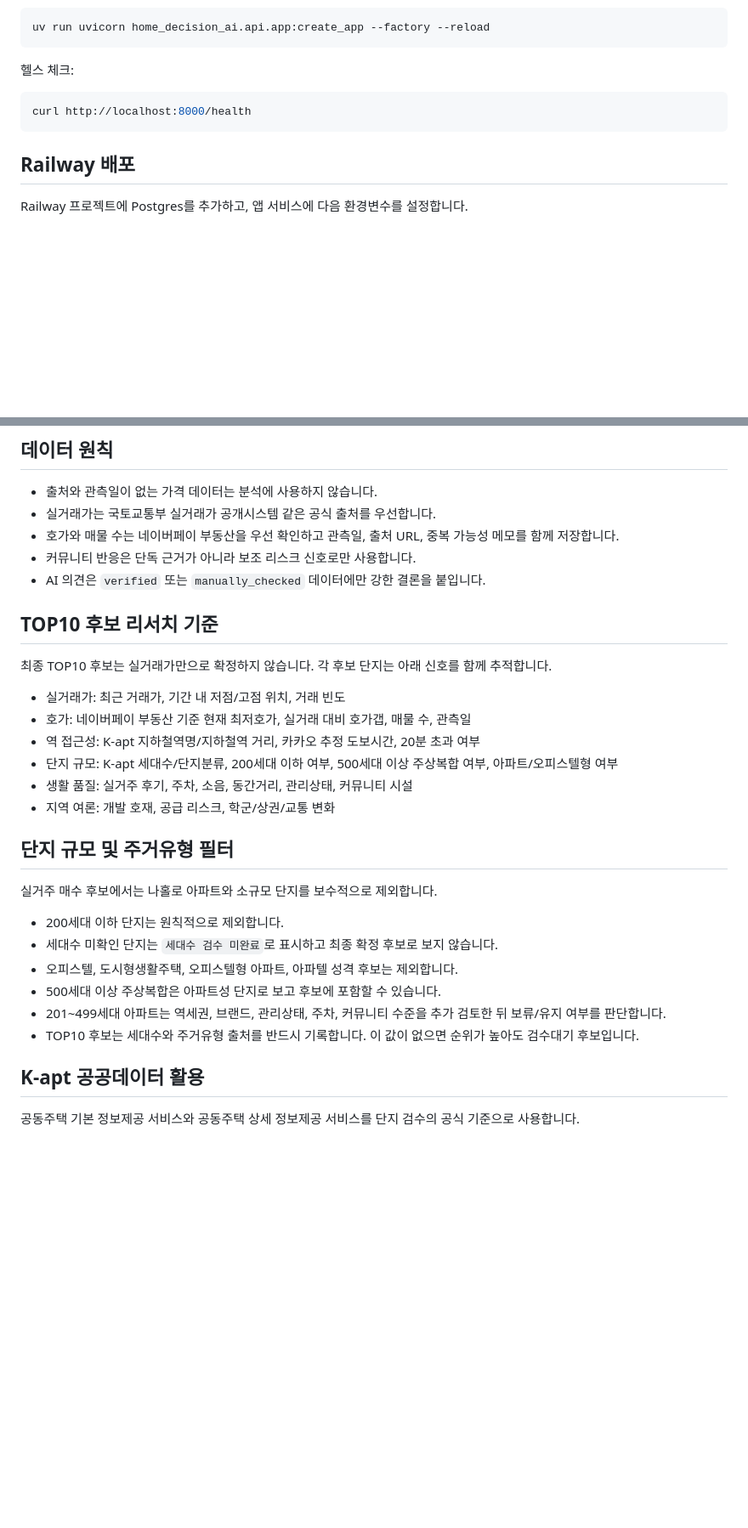
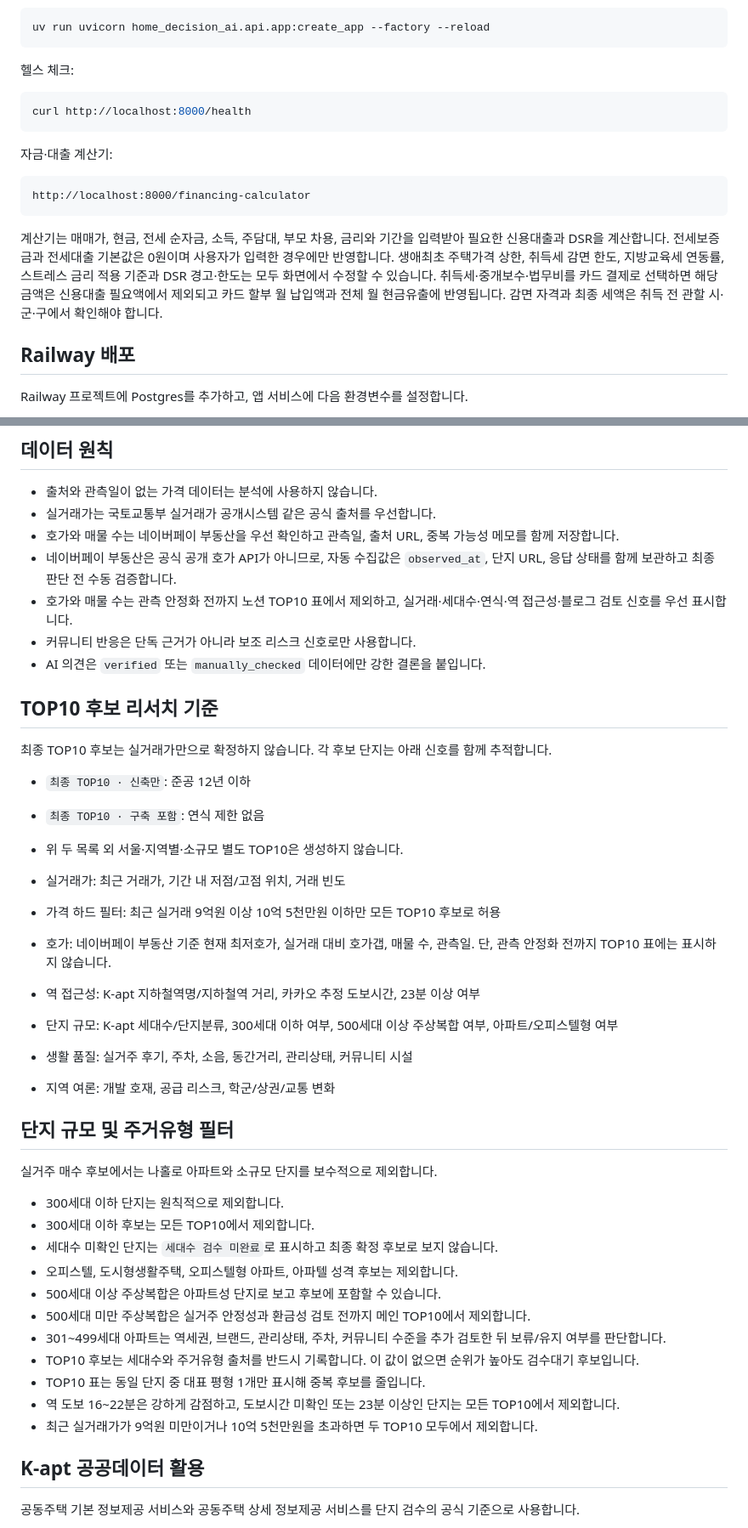
Before and after one commit to WantAirpod/house-ai, a Markdown page: README.md, 2 parts joined by grey strips. Shown at 85% size. Rendered like a GitHub page; blank space fills up the shorter version.

````diff
--- a/README.md
+++ b/README.md
@@ -63,6 +63,14 @@ uv run uvicorn home_decision_ai.api.app:create_app --factory --reload
 curl http://localhost:8000/health
 ```
 
+자금·대출 계산기:
+
+```text
+http://localhost:8000/financing-calculator
+```
+
+계산기는 매매가, 현금, 전세 순자금, 소득, 주담대, 부모 차용, 금리와 기간을 입력받아 필요한 신용대출과 DSR을 계산합니다. 전세보증금과 전세대출 기본값은 0원이며 사용자가 입력한 경우에만 반영합니다. 생애최초 주택가격 상한, 취득세 감면 한도, 지방교육세 연동률, 스트레스 금리 적용 기준과 DSR 경고·한도는 모두 화면에서 수정할 수 있습니다. 취득세·중개보수·법무비를 카드 결제로 선택하면 해당 금액은 신용대출 필요액에서 제외되고 카드 할부 월 납입액과 전체 월 현금유출에 반영됩니다. 감면 자격과 최종 세액은 취득 전 관할 시·군·구에서 확인해야 합니다.
+
 ## Railway 배포
 
 Railway 프로젝트에 Postgres를 추가하고, 앱 서비스에 다음 환경변수를 설정합니다.
@@ -90,6 +98,8 @@ Railway 프로젝트에 Postgres를 추가하고, 앱 서비스에 다음 환경
 - 출처와 관측일이 없는 가격 데이터는 분석에 사용하지 않습니다.
 - 실거래가는 국토교통부 실거래가 공개시스템 같은 공식 출처를 우선합니다.
 - 호가와 매물 수는 네이버페이 부동산을 우선 확인하고 관측일, 출처 URL, 중복 가능성 메모를 함께 저장합니다.
+- 네이버페이 부동산은 공식 공개 호가 API가 아니므로, 자동 수집값은 `observed_at`, 단지 URL, 응답 상태를 함께 보관하고 최종 판단 전 수동 검증합니다.
+- 호가와 매물 수는 관측 안정화 전까지 노션 TOP10 표에서 제외하고, 실거래·세대수·연식·역 접근성·블로그 검토 신호를 우선 표시합니다.
 - 커뮤니티 반응은 단독 근거가 아니라 보조 리스크 신호로만 사용합니다.
 - AI 의견은 `verified` 또는 `manually_checked` 데이터에만 강한 결론을 붙입니다.
 
@@ -97,10 +107,15 @@ Railway 프로젝트에 Postgres를 추가하고, 앱 서비스에 다음 환경
 
 최종 TOP10 후보는 실거래가만으로 확정하지 않습니다. 각 후보 단지는 아래 신호를 함께 추적합니다.
 
+- `최종 TOP10 · 신축만`: 준공 12년 이하
+- `최종 TOP10 · 구축 포함`: 연식 제한 없음
+- 위 두 목록 외 서울·지역별·소규모 별도 TOP10은 생성하지 않습니다.
+
 - 실거래가: 최근 거래가, 기간 내 저점/고점 위치, 거래 빈도
-- 호가: 네이버페이 부동산 기준 현재 최저호가, 실거래 대비 호가갭, 매물 수, 관측일
-- 역 접근성: K-apt 지하철역명/지하철역 거리, 카카오 추정 도보시간, 20분 초과 여부
-- 단지 규모: K-apt 세대수/단지분류, 200세대 이하 여부, 500세대 이상 주상복합 여부, 아파트/오피스텔형 여부
+- 가격 하드 필터: 최근 실거래 9억원 이상 10억 5천만원 이하만 모든 TOP10 후보로 허용
+- 호가: 네이버페이 부동산 기준 현재 최저호가, 실거래 대비 호가갭, 매물 수, 관측일. 단, 관측 안정화 전까지 TOP10 표에는 표시하지 않습니다.
+- 역 접근성: K-apt 지하철역명/지하철역 거리, 카카오 추정 도보시간, 23분 이상 여부
+- 단지 규모: K-apt 세대수/단지분류, 300세대 이하 여부, 500세대 이상 주상복합 여부, 아파트/오피스텔형 여부
 - 생활 품질: 실거주 후기, 주차, 소음, 동간거리, 관리상태, 커뮤니티 시설
 - 지역 여론: 개발 호재, 공급 리스크, 학군/상권/교통 변화
 
@@ -108,12 +123,17 @@ Railway 프로젝트에 Postgres를 추가하고, 앱 서비스에 다음 환경
 
 실거주 매수 후보에서는 나홀로 아파트와 소규모 단지를 보수적으로 제외합니다.
 
-- 200세대 이하 단지는 원칙적으로 제외합니다.
+- 300세대 이하 단지는 원칙적으로 제외합니다.
+- 300세대 이하 후보는 모든 TOP10에서 제외합니다.
 - 세대수 미확인 단지는 `세대수 검수 미완료`로 표시하고 최종 확정 후보로 보지 않습니다.
 - 오피스텔, 도시형생활주택, 오피스텔형 아파트, 아파텔 성격 후보는 제외합니다.
 - 500세대 이상 주상복합은 아파트성 단지로 보고 후보에 포함할 수 있습니다.
-- 201~499세대 아파트는 역세권, 브랜드, 관리상태, 주차, 커뮤니티 수준을 추가 검토한 뒤 보류/유지 여부를 판단합니다.
+- 500세대 미만 주상복합은 실거주 안정성과 환금성 검토 전까지 메인 TOP10에서 제외합니다.
+- 301~499세대 아파트는 역세권, 브랜드, 관리상태, 주차, 커뮤니티 수준을 추가 검토한 뒤 보류/유지 여부를 판단합니다.
 - TOP10 후보는 세대수와 주거유형 출처를 반드시 기록합니다. 이 값이 없으면 순위가 높아도 검수대기 후보입니다.
+- TOP10 표는 동일 단지 중 대표 평형 1개만 표시해 중복 후보를 줄입니다.
+- 역 도보 16~22분은 강하게 감점하고, 도보시간 미확인 또는 23분 이상인 단지는 모든 TOP10에서 제외합니다.
+- 최근 실거래가가 9억원 미만이거나 10억 5천만원을 초과하면 두 TOP10 모두에서 제외합니다.
 
 ## K-apt 공공데이터 활용
 
````
Also changed, not shown: other parts of README.md (+38 -5 lines).
